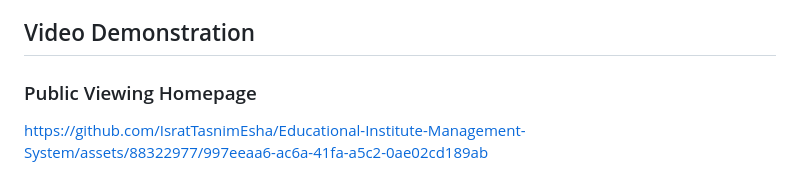
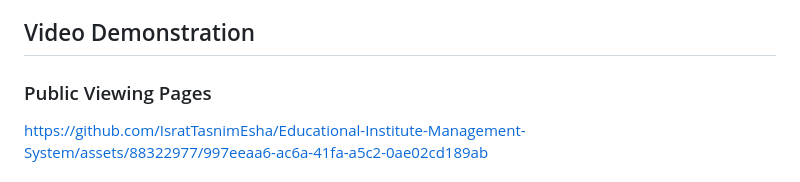
Before and after one commit to IsratTasnimEsha/Educational-Institute-Management-System, a Markdown page: README.md, the part around the change. Drawn GitHub-style.

```diff
--- a/README.md
+++ b/README.md
@@ -51,7 +51,7 @@ The HM Institute of Technology Management Software is a robust platform crafted
 
 ## Video Demonstration
 
-### Public Viewing Homepage
+### Public Viewing Pages
 
 https://github.com/IsratTasnimEsha/Educational-Institute-Management-System/assets/88322977/997eeaa6-ac6a-41fa-a5c2-0ae02cd189ab
 
```
